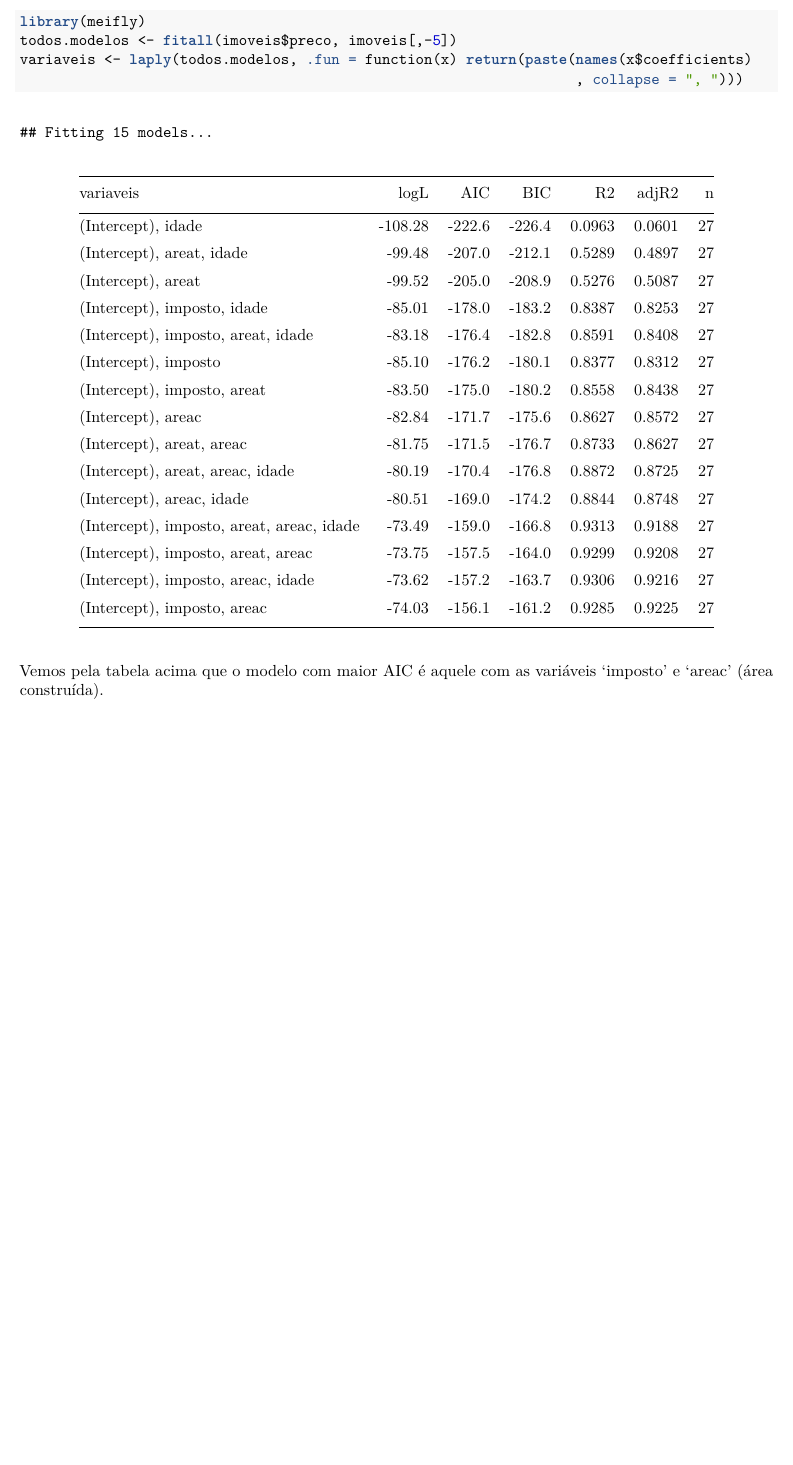
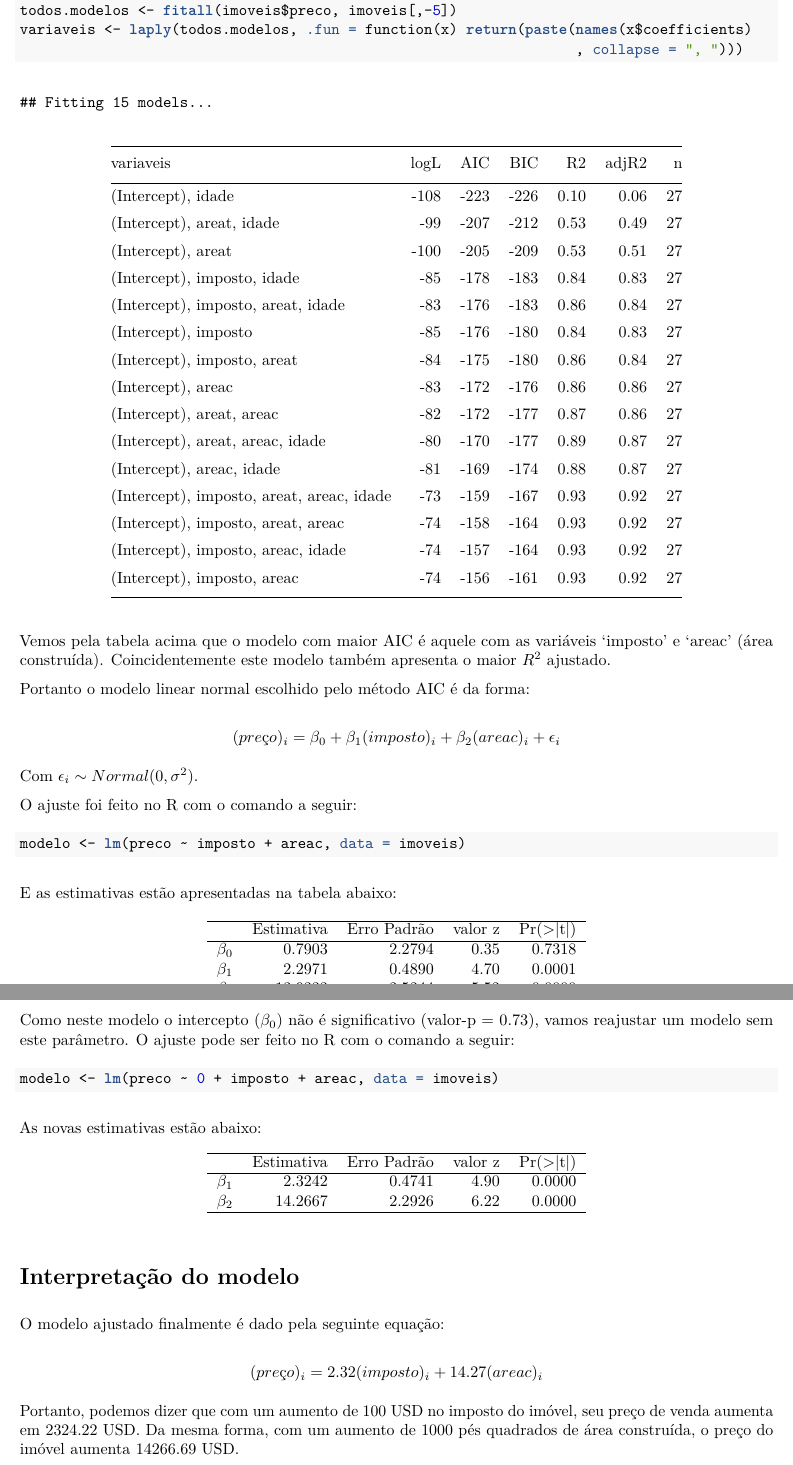
Before and after one commit to dfalbel/topicos-de-regressao, an R Markdown document (lista-2/ex-3.Rmd): part of page 3 of 3 before the commit and two parts of pages 3 and 4 of 4 after it, the two joined at a grey line, cut at the place of the change, the shorter picture padded with empty space. The pictures show the output file lista-2/ex-3.pdf that the author committed with the source.

Commit message:
interpretação do modelo

````diff
--- a/lista-2/ex-3.Rmd
+++ b/lista-2/ex-3.Rmd
@@ -80,3 +83,47 @@
 ```
 
 Vemos pela tabela acima que o modelo com maior AIC é aquele com as variáveis 'imposto' e 'areac' (área construída). Coincidentemente este modelo também apresenta o maior $R^2$ ajustado.
+
+Portanto o modelo linear normal escolhido pelo método AIC é da forma:
+
+$$(preço)_i = \beta_0 + \beta_1(imposto)_i + \beta_2(areac)_i + \epsilon_i$$
+
+Com $\epsilon_i \sim Normal(0, \sigma^2)$.
+
+O ajuste foi feito no R com o comando a seguir:
+
+```{r}
+modelo <- lm(preco ~ imposto + areac, data = imoveis)
+```
+
+E as estimativas estão apresentadas na tabela abaixo:
+
+```{r, results='asis', echo=FALSE}
+aux  <-  xtable(summary(modelo))
+row.names(aux) <- paste0("$\\beta_", 0:2, "$")
+colnames(aux) <- c("Estimativa", "Erro Padrão", "valor z", "Pr(>|t|)")
+print(aux, sanitize.text.function = function(x){x})
+```
+
+Como neste modelo o intercepto ($\beta_0$) não é significativo (valor-p = 0.73), vamos reajustar um modelo sem este parâmetro. O ajuste pode ser feito no R com o comando a seguir:
+
+```{r}
+modelo <- lm(preco ~ 0 + imposto + areac, data = imoveis)
+```
+
+As novas estimativas estão abaixo:
+
+```{r, results='asis', echo=FALSE}
+aux  <-  xtable(summary(modelo))
+row.names(aux) <- paste0("$\\beta_", 1:2, "$")
+colnames(aux) <- c("Estimativa", "Erro Padrão", "valor z", "Pr(>|t|)")
+print(aux, sanitize.text.function = function(x){x})
+```
+
+# Interpretação do modelo
+
+O modelo ajustado finalmente é dado pela seguinte equação:
+
+$$(preço)_i = `r coef(modelo)[1]`(imposto)_i + `r coef(modelo)[2]`(areac)_i$$
+
+Portanto, podemos dizer que com um aumento de 100 USD no imposto do imóvel, seu preço de venda aumenta em `r coef(modelo)[1]*1000` USD. Da mesma forma, com um aumento de 1000 pés quadrados de área construída, o preço do imóvel aumenta `r as.numeric(coef(modelo)[2]*1000)` USD.
````
Also changed, not shown: lista-2/ex-3.pdf, lista-2/ex-3.Rmd (3 more changed lines), 1 other file.
